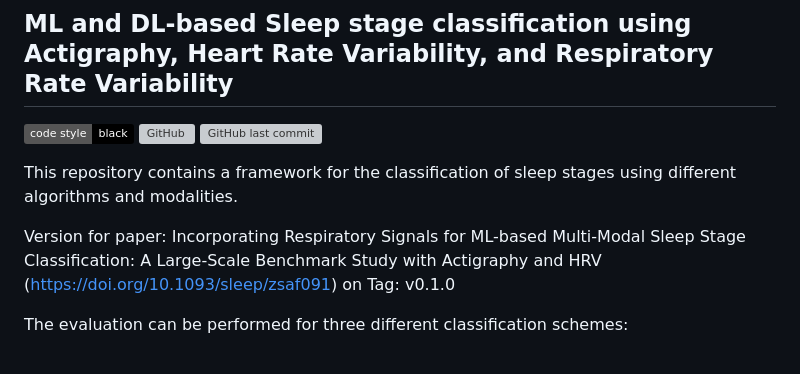
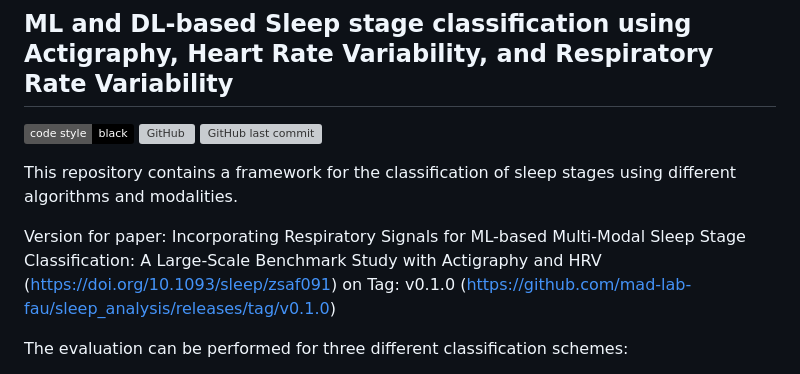
Before and after one commit to mad-lab-fau/sleep_analysis, a Markdown page: README.md, the part around the change. Rendered like a GitHub page; badges without logos; grey boxes are pictures that could not be loaded.

```diff
--- a/README.md
+++ b/README.md
@@ -7,7 +7,7 @@
 
 This repository contains a framework for the classification of sleep stages using different algorithms and modalities. <br>
 
-Version for paper: Incorporating Respiratory Signals for ML-based Multi-Modal Sleep Stage Classification: A Large-Scale Benchmark Study with Actigraphy and HRV (https://doi.org/10.1093/sleep/zsaf091) on Tag: v0.1.0
+Version for paper: Incorporating Respiratory Signals for ML-based Multi-Modal Sleep Stage Classification: A Large-Scale Benchmark Study with Actigraphy and HRV (https://doi.org/10.1093/sleep/zsaf091) on Tag: v0.1.0 (https://github.com/mad-lab-fau/sleep_analysis/releases/tag/v0.1.0)
 
 The evaluation can be performed for three different classification schemes: <br>
 - Multistage classification **(Wake / N1 / N2 / N3 / REM)** & **(Wake / NREM / REM)** <br>
```
